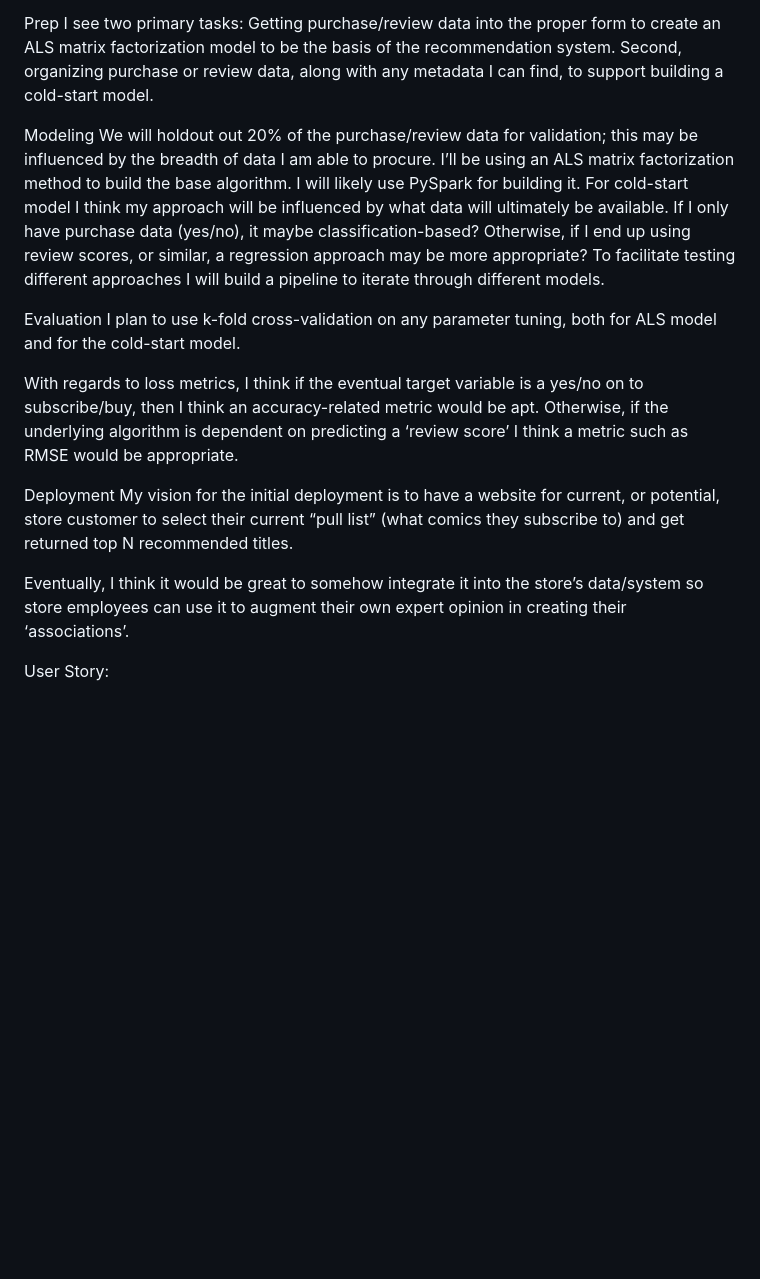
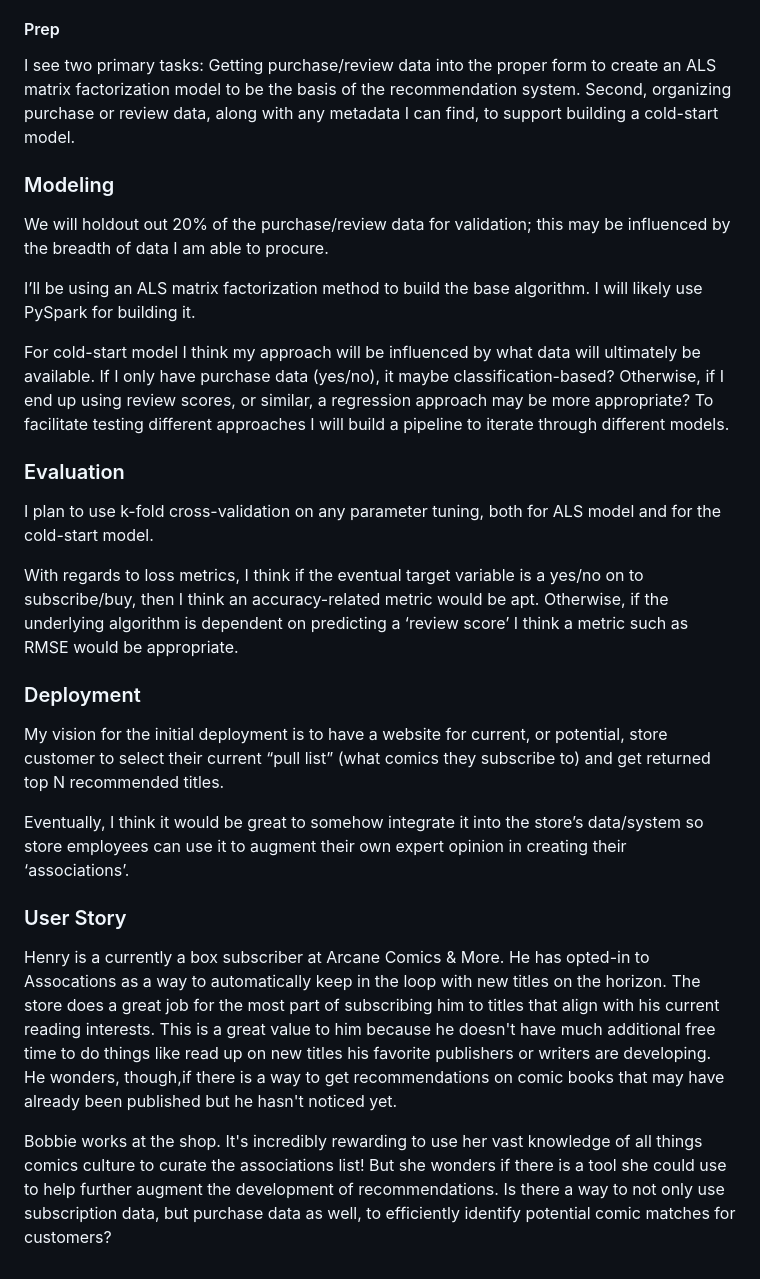
Before and after one commit to werlindo/comics_rx, a Markdown page: README.md, the part around the change printed below. Drawn GitHub-style; blank space fills up the shorter version.

```diff
--- a/README.md
+++ b/README.md
@@ -29,25 +33,30 @@ Storage
 I will likely use some flavor of AWS RDS to store the structured data. Cleaning will occur via Python and SQL.
 If it turns out I will be storing any unstructured data I will likely first turn to use MongoDB Atlas.
 
-Prep
+#### Prep
 I see two primary tasks:
 Getting purchase/review data into the proper form to create an ALS matrix factorization model to be the basis of the recommendation system.
 Second, organizing purchase or review data, along with any metadata I can find, to support building a cold-start model.
 
-Modeling
+### Modeling
 We will holdout out 20% of the purchase/review data for validation; this may be influenced by the breadth of data I am able to procure.
+
 I’ll be using an ALS matrix factorization method to build the base algorithm. I will likely use PySpark for building it.
+
 For cold-start model I think my approach will be influenced by what data will ultimately be available. If I only have purchase data (yes/no), it maybe classification-based? Otherwise, if I end up using review scores, or similar, a regression approach may be more appropriate?
 To facilitate testing different approaches I will build a pipeline to iterate through different models.
 
-Evaluation
+### Evaluation
 I plan to use k-fold cross-validation on any parameter tuning, both for ALS model and for the cold-start model.
 
 With regards to loss metrics, I think if the eventual target variable is a yes/no on to subscribe/buy, then I think an accuracy-related metric would be apt. Otherwise, if the underlying algorithm is dependent on predicting a ‘review score’ I think a metric such as RMSE would be appropriate.
 
-Deployment
+### Deployment
 My vision for the initial deployment is to have a website for current, or potential, store customer to select their current “pull list” (what comics they subscribe to) and get returned top N recommended titles.
 
 Eventually, I think it would be great to somehow integrate it into the store’s data/system so store employees can use it to augment their own expert opinion in creating their ‘associations’.
 
-User Story:
+### User Story
+Henry is a currently a box subscriber at Arcane Comics & More. He has opted-in to Assocations as a way to automatically keep in the loop with new titles on the horizon. The store does a great job for the most part of subscribing him to titles that align with his current reading interests. This is a great value to him because he doesn't have much additional free time to do things like read up on new titles his favorite publishers or writers are developing. He wonders, though,if there is a way to get recommendations on comic books that may have already been published but he hasn't noticed yet.
+
+Bobbie works at the shop. It's incredibly rewarding to use her vast knowledge of all things comics culture to curate the associations list! But she wonders if there is a tool she could use to help further augment the development of recommendations. Is there a way to not only use subscription data, but purchase data as well, to efficiently identify potential comic matches for customers?
```
Also changed, not shown: other parts of README.md (+16 -12 lines), assets/assoc_example.png (added).
